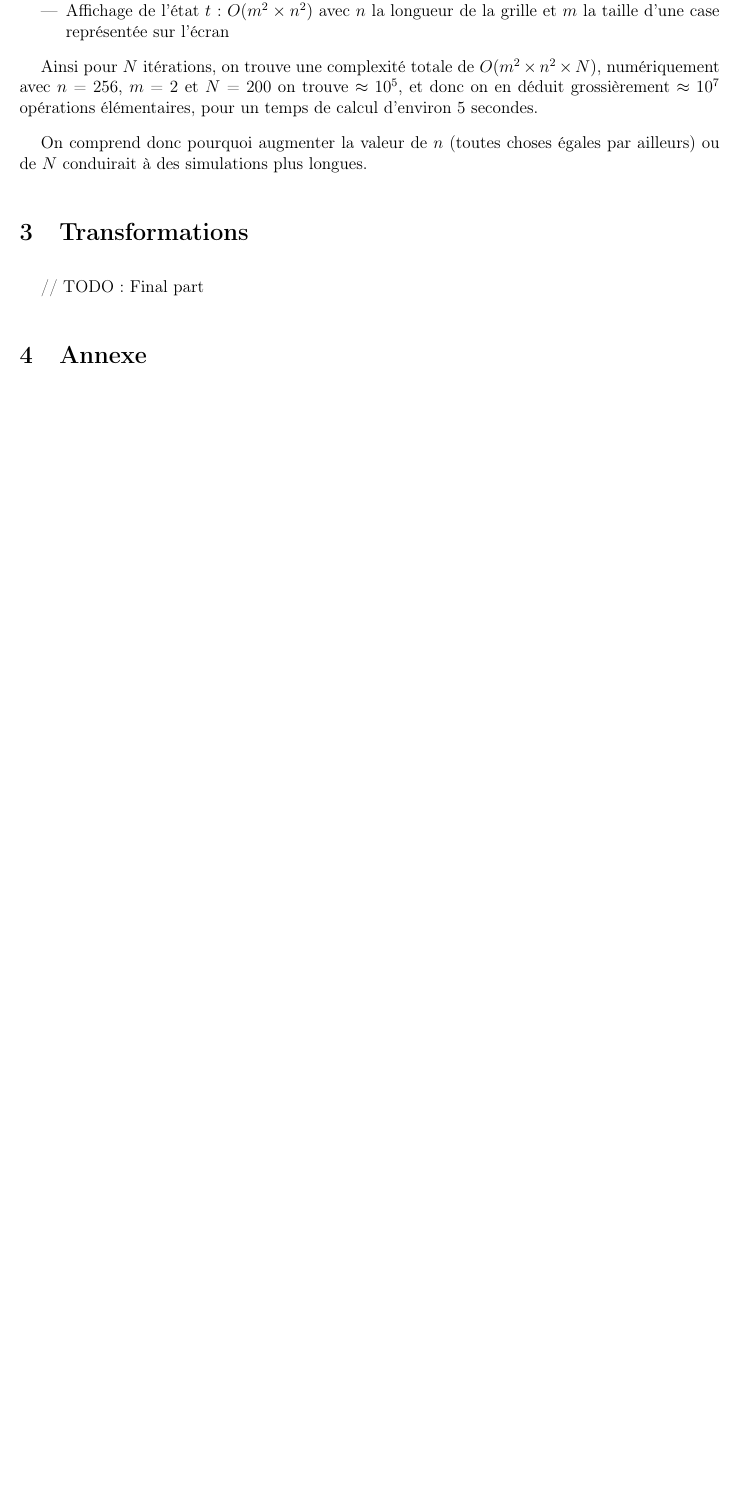
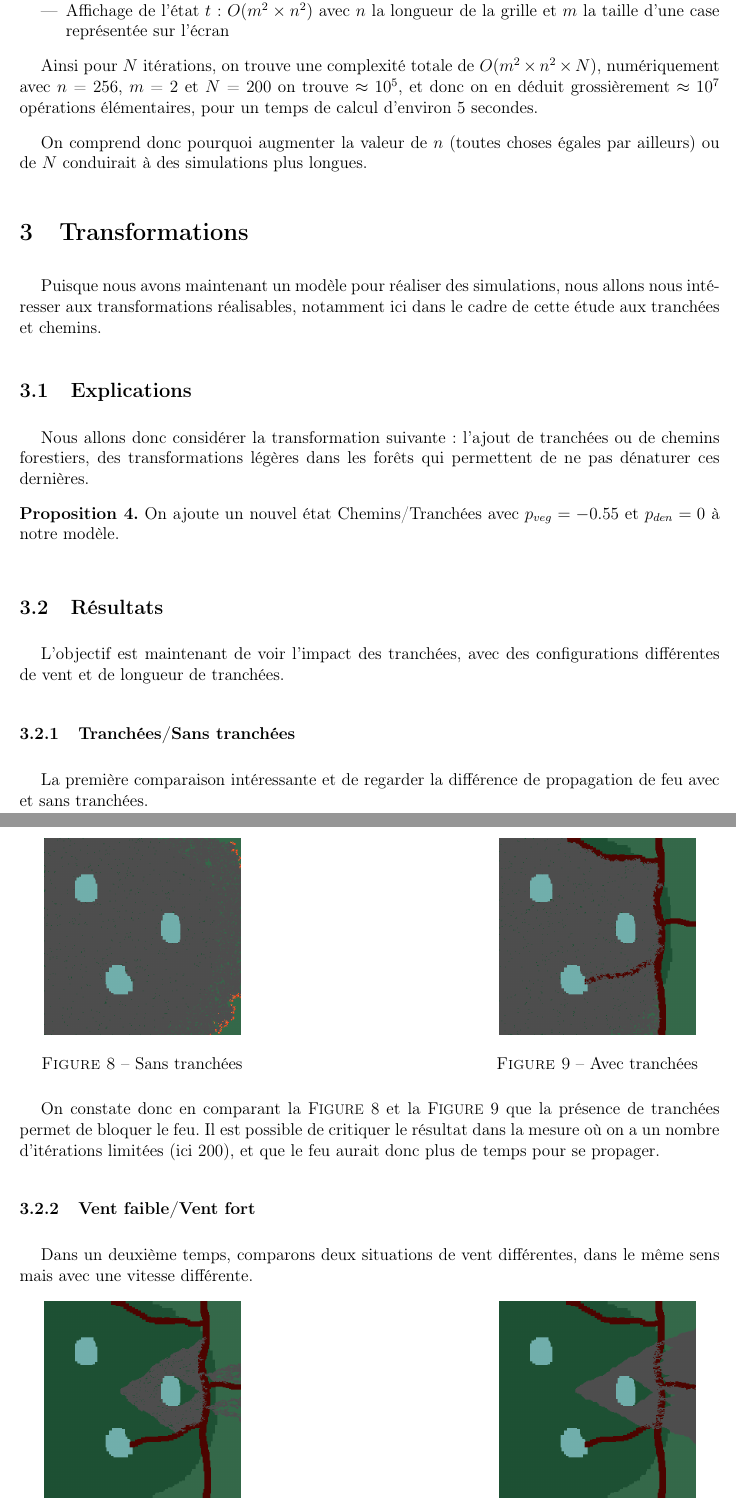
Before and after one commit to Vortezz/tipe-rapport, a LaTeX document (main.tex): part of page 5 of 6 before the commit and two parts of pages 5 and 6 of 8 after it, the two joined at a grey line, cut so that both start at the same text, the shorter picture padded with empty space. Compiled offline with pdfLaTeX.

Commit message:
feat: first version

```diff
--- a/main.tex
+++ b/main.tex
@@ -12,6 +12,9 @@
 \usepackage{minted}
 \usepackage{fixltx2e}
 \usepackage{array}
+\usepackage{lettrine}
+\usepackage{tikz}
+\usetikzlibrary{angles,quotes}
 
 \newcolumntype{C}[1]{>{\centering\arraybackslash}m{#1}}
 \newcolumntype{L}[1]{>{\raggedright\arraybackslash}m{#1}}
@@ -22,6 +25,10 @@
 
 \newcommand{\definition}[1]{%
     \par\noindent\textbf{Définition \refstepcounter{definitioncounter}\thedefinitioncounter.} #1 \vspace{0.5\baselineskip}
+}
+
+\newcommand{\fig}[1]{
+    F\resizebox{!}{1.3ex}{IGURE} #1
 }
 
 \newcounter{propositioncounter}
@@ -194,4 +219,52 @@ On comprend donc pourquoi augmenter la valeur de $n$ (toutes choses égales par
 
 \section{Transformations}
 
-// TODO : Final part
+Puisque nous avons maintenant un modèle pour réaliser des simulations, nous allons nous intéresser aux transformations réalisables, notamment ici dans le cadre de cette étude aux tranchées et chemins.
+
+\subsection{Explications}
+
+Nous allons donc considérer la transformation suivante : l'ajout de tranchées ou de chemins forestiers, des transformations légères dans les forêts qui permettent de ne pas dénaturer ces dernières.
+
+\proposition{On ajoute un nouvel état Chemins/Tranchées avec $p_{veg} = -0.55$ et $p_{den} = 0$ à notre modèle.}
+
+\subsection{Résultats}
+
+L'objectif est maintenant de voir l'impact des tranchées, avec des configurations différentes de vent et de longueur de tranchées.
+
+\subsubsection{Tranchées/Sans tranchées}
+
+La première comparaison intéressante et de regarder la différence de propagation de feu avec et sans tranchées.
+
+\begin{figure}[!h]
+    \centering
+    \begin{minipage}{0.35\textwidth}
+      \centering
+      \includegraphics[width=.8\linewidth]{pictures/trans/no_treach.png}
+      \caption{Sans tranchées}\label{Fig:Data5}
+    \end{minipage}\hfill
+    \begin{minipage}{0.35\textwidth}
+      \centering
+      \includegraphics[width=.8\linewidth]{pictures/trans/treach.png}
+      \caption{Avec tranchées}\label{Fig:Data6}
+    \end{minipage}
+\end{figure}
+
+On constate donc en comparant la\fig{8}et la\fig{9}que la présence de tranchées permet de bloquer le feu. Il est possible de critiquer le résultat dans la mesure où on a un nombre d'itérations limitées (ici $200$), et que le feu aurait donc plus de temps pour se propager.
+
+\subsubsection{Vent faible/Vent fort}
+
+Dans un deuxième temps, comparons deux situations de vent différentes, dans le même sens mais avec une vitesse différente.
+
+\begin{figure}[!h]
+    \centering
+    \begin{minipage}{0.35\textwidth}
+      \centering
+      \includegraphics[width=.8\linewidth]{pictures/trans/treach_15.png}
+      \caption{$15$ m/s de vent}\label{Fig:Data7}
+    \end{minipage}\hfill
+    \begin{minipage}{0.35\textwidth}
+      \centering
+      \includegraphics[width=.8\linewidth]{pictures/trans/treach_30.png}
+      \caption{$30$ m/s de vent}\label{Fig:Data8}
+    \end{minipage}
+\end{figure}
@@ -197,0 +292 @@ On comprend donc pourquoi augmenter la valeur de $n$ (toutes choses égales par
+\end{figure}
```
Also changed, not shown: main.pdf, pictures/model1/land_200.png, pictures/model1/land_before.png, pictures/model2/land_200_nowind.png, pictures/model2/land_200_wind_dense.png, pictures/model2/land_200_wind_notdense.png, pictures/trans/little_treach.png, pictures/trans/no_treach.png, pictures/trans/treach.png, pictures/trans/treach_15.png, pictures/trans/treach_30.png, pictures/trans/treach_ex.png (added), main.tex (71 more changed lines), 7 other files.
